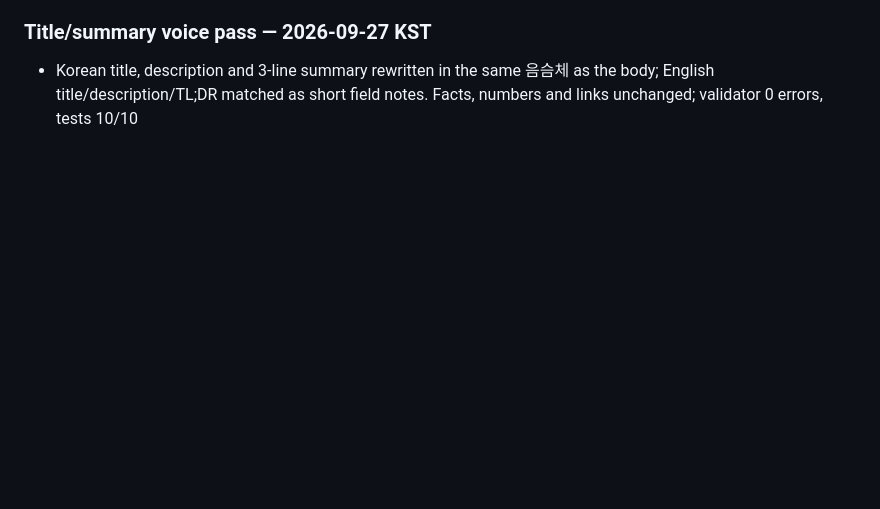
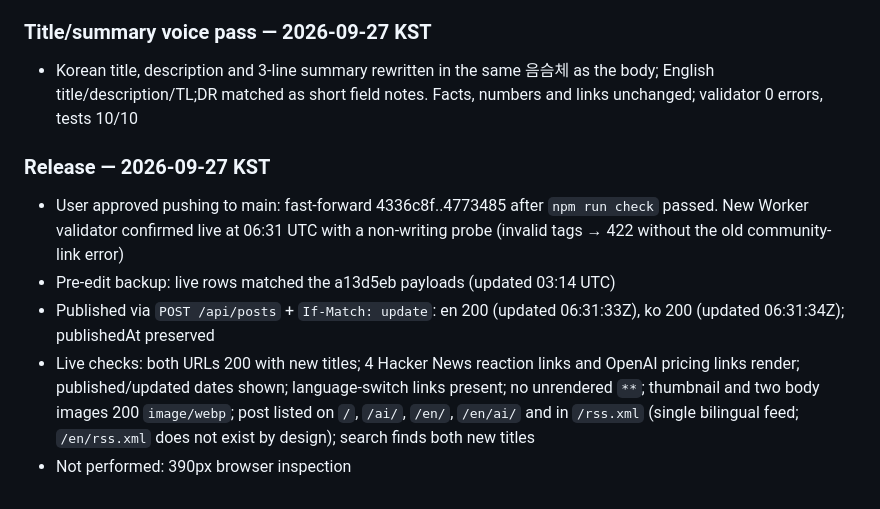
Before and after one commit to qruse/FluxScope, a Markdown page: editorial/reviews/gpt-6-sol-luna-opus-5-5-cost-per-success.md, the part around the change. GitHub-like rendering; blank space fills up the shorter version.

Commit message:
Record live release of rewritten GPT-6 reference post
Co-Authored-By: Claude Opus 5.5 <noreply@anthropic.com>
Claude-Session: https://claude.ai/code/session_013hyuWxAssGj9zuJ4rWkiEx

```diff
--- a/editorial/reviews/gpt-6-sol-luna-opus-5-5-cost-per-success.md
+++ b/editorial/reviews/gpt-6-sol-luna-opus-5-5-cost-per-success.md
@@ -84,3 +84,10 @@
 
 ### Title/summary voice pass — 2026-09-27 KST
 - Korean title, description and 3-line summary rewritten in the same 음슴체 as the body; English title/description/TL;DR matched as short field notes. Facts, numbers and links unchanged; validator 0 errors, tests 10/10
+
+### Release — 2026-09-27 KST
+- User approved pushing to main: fast-forward 4336c8f..4773485 after `npm run check` passed. New Worker validator confirmed live at 06:31 UTC with a non-writing probe (invalid tags → 422 without the old community-link error)
+- Pre-edit backup: live rows matched the a13d5eb payloads (updated 03:14 UTC)
+- Published via `POST /api/posts` + `If-Match: update`: en 200 (updated 06:31:33Z), ko 200 (updated 06:31:34Z); publishedAt preserved
+- Live checks: both URLs 200 with new titles; 4 Hacker News reaction links and OpenAI pricing links render; published/updated dates shown; language-switch links present; no unrendered `**`; thumbnail and two body images 200 `image/webp`; post listed on `/`, `/ai/`, `/en/`, `/en/ai/` and in `/rss.xml` (single bilingual feed; `/en/rss.xml` does not exist by design); search finds both new titles
+- Not performed: 390px browser inspection
```
